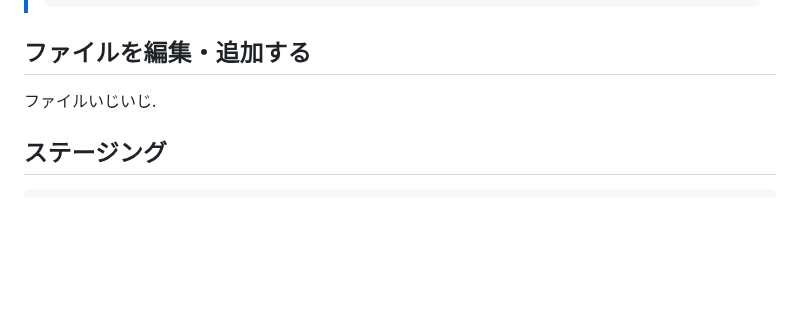
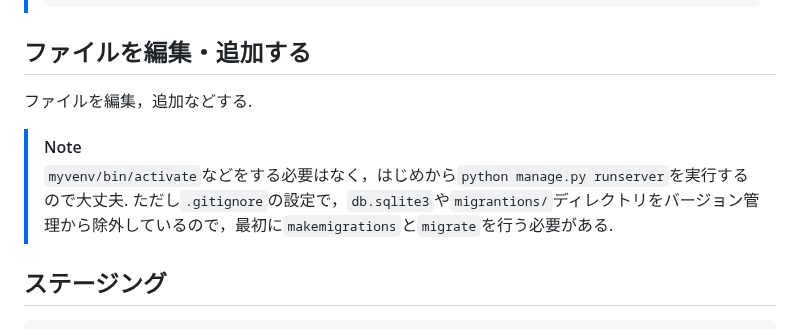
Before and after one commit to N-Ruma/StampCollection, a Markdown page: README.md, the part around the change. Drawn GitHub-style; blank space fills up the shorter version.

````diff
--- a/README.md
+++ b/README.md
@@ -58,7 +58,10 @@ $ git checkout -b feature/<FEATURE>
 > ```
 
 ## ファイルを編集・追加する
-ファイルいじいじ.
+ファイルを編集，追加などする.
+> [!NOTE]
+> `myvenv/bin/activate`などをする必要はなく，はじめから`python manage.py runserver`を実行するので大丈夫.
+> ただし`.gitignore`の設定で，`db.sqlite3`や`migrantions/`ディレクトリをバージョン管理から除外しているので，最初に`makemigrations`と`migrate`を行う必要がある.
 
 ## ステージング
 ```
````
